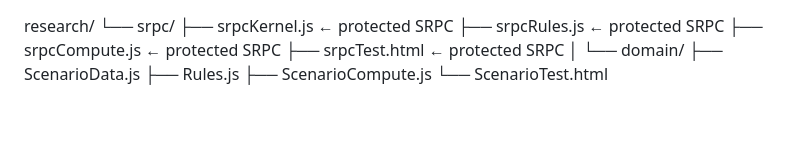
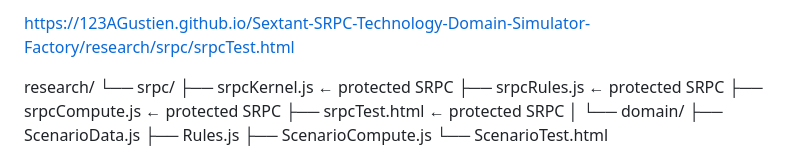
Before and after one commit to 123AGustien/Sextant-Protocol-Founder-Simulator, a Markdown page: README.md, the part around the change. Rendered like a GitHub page; blank space fills up the shorter version.

Commit message:
Update README with link to srpcTest.html
Added link to srpcTest.html in the README file.

```diff
--- a/README.md
+++ b/README.md
@@ -1,3 +1,5 @@
+https://123AGustien.github.io/Sextant-SRPC-Technology-Domain-Simulator-Factory/research/srpc/srpcTest.html
+
 research/
 └── srpc/
     ├── srpcKernel.js       ← protected SRPC
```
